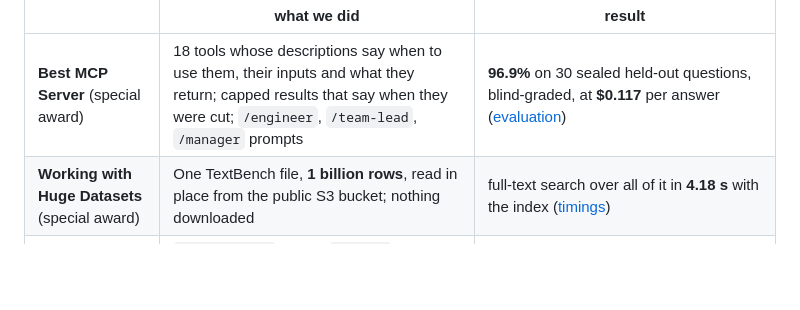
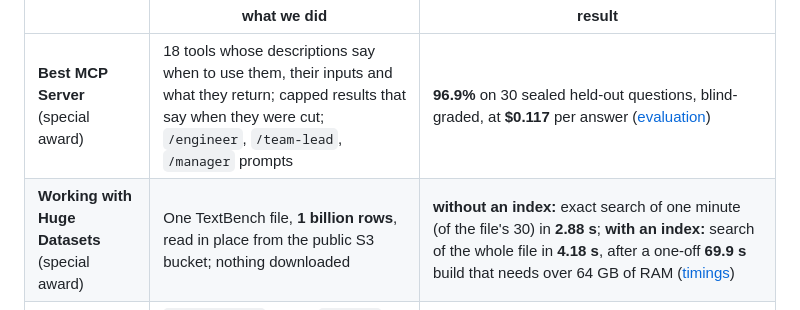
Before and after one commit to ugnmura/rcagent, a Markdown page: README.md, the part around the change. Drawn GitHub-style; blank space fills up the shorter version.

Commit message:
docs: README states TextBench search times with and without the index

```diff
--- a/README.md
+++ b/README.md
@@ -25,7 +25,7 @@ it we entered both special awards and added optional extensions from the brief:
 | | what we did | result |
 |---|---|---|
 | **Best MCP Server** (special award) | 18 tools whose descriptions say when to use them, their inputs and what they return; capped results that say when they were cut; `/engineer`, `/team-lead`, `/manager` prompts | **96.9%** on 30 sealed held-out questions, blind-graded, at **$0.117** per answer ([evaluation](docs/EVALUATION.md)) |
-| **Working with Huge Datasets** (special award) | One TextBench file, **1 billion rows**, read in place from the public S3 bucket; nothing downloaded | full-text search over all of it in **4.18 s** with the index ([timings](docs/HUGE_DATASETS.md)) |
+| **Working with Huge Datasets** (special award) | One TextBench file, **1 billion rows**, read in place from the public S3 bucket; nothing downloaded | **without an index:** exact search of one minute (of the file's 30) in **2.88 s**; **with an index:** search of the whole file in **4.18 s**, after a one-off **69.9 s** build that needs over 64 GB of RAM ([timings](docs/HUGE_DATASETS.md)) |
 | **Agent-managed indexes** (optional) | `create_index` (with a `dry_run` size and time estimate) and `drop_index`, so the agent builds an index for an investigation and removes it after | index over 1B rows built in **69.9 s**; build time against query time in [docs/HUGE_DATASETS.md](docs/HUGE_DATASETS.md#the-trade-off-index-build-time-against-query-time) |
 | **Fuzzy matching** (optional) | `search_logs` with `fuzzy`, through the search index | |
 | **Template mining** (our own) | Log lines grouped into message templates at question time (SQL masking, then Drain), kept as stable IDs `T1, T2, …` | best BGL grouping score (FGA 0.745) of every approach compared, published parsers included ([table](docs/EVALUATION.md#templating-better-grouping-than-drain-on-the-full-loghub-20-data)) |
```
